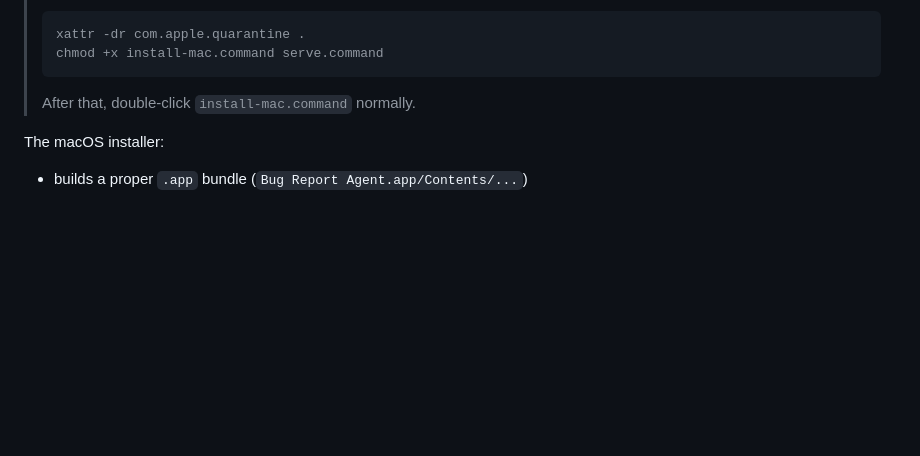
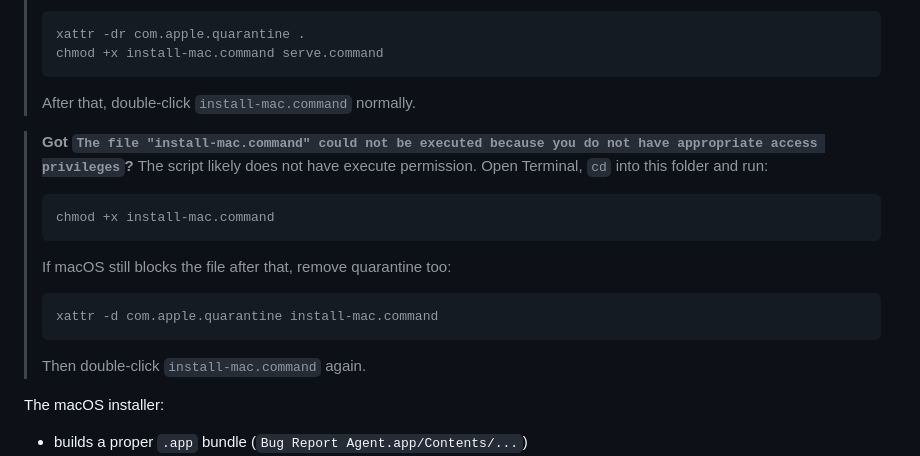
Before and after one commit to DenysMarkov3010/Bug-Generator, a Markdown page: README.md, the part around the change. Drawn GitHub-style; blank space fills up the shorter version.

Commit message:
Updated Readme.md for MacOS

````diff
--- a/README.md
+++ b/README.md
@@ -294,6 +294,22 @@ The Windows installer:
 >
 > After that, double-click `install-mac.command` normally.
 
+> **Got `The file "install-mac.command" could not be executed because you do not have appropriate access privileges`?**
+> The script likely does not have execute permission. Open Terminal, `cd`
+> into this folder and run:
+>
+> ```bash
+> chmod +x install-mac.command
+> ```
+>
+> If macOS still blocks the file after that, remove quarantine too:
+>
+> ```bash
+> xattr -d com.apple.quarantine install-mac.command
+> ```
+>
+> Then double-click `install-mac.command` again.
+
 The macOS installer:
 - builds a proper `.app` bundle (`Bug Report Agent.app/Contents/...`)
 - auto-generates `AppIcon.icns` from `favicon.svg` if `qlmanage` + `sips`
````
